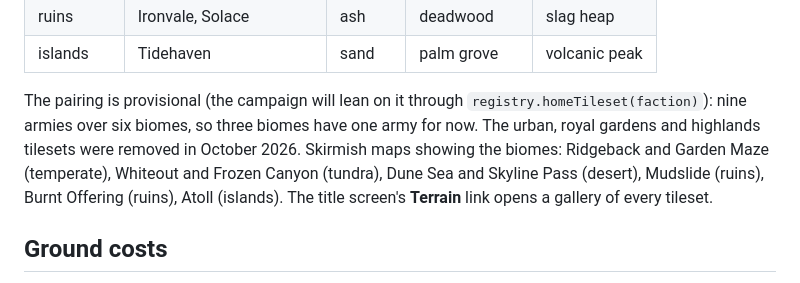
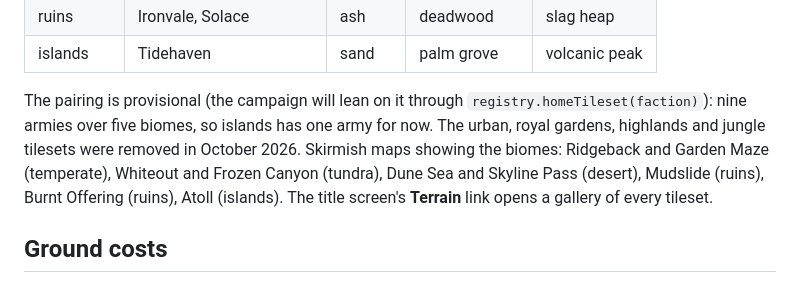
Before and after one commit to ajaxor/pocketwars, a Markdown page: docs/terrain.md, the part around the change. Rendered like a GitHub page.

Commit message:
Docs: five biomes
Co-Authored-By: Claude Sonnet 5.5 <noreply@anthropic.com>
Claude-Session: https://claude.ai/code/session_016xzoAT4G4GEYH5pBGq3iM4

```diff
--- a/docs/terrain.md
+++ b/docs/terrain.md
@@ -12,8 +12,8 @@ a map without one is drawn in the default (`temperate`).
 | ruins | Ironvale, Solace | ash | deadwood | slag heap |
 | islands | Tidehaven | sand | palm grove | volcanic peak |
 
-The pairing is provisional (the campaign will lean on it through `registry.homeTileset(faction)`): nine armies over six biomes, so three biomes have one army
-for now. The urban, royal gardens and highlands tilesets were removed in October 2026. Skirmish maps showing the biomes: Ridgeback and Garden Maze (temperate),
+The pairing is provisional (the campaign will lean on it through `registry.homeTileset(faction)`): nine armies over five biomes, so islands has one army
+for now. The urban, royal gardens, highlands and jungle tilesets were removed in October 2026. Skirmish maps showing the biomes: Ridgeback and Garden Maze (temperate),
 Whiteout and Frozen Canyon (tundra), Dune Sea and Skyline Pass (desert), Mudslide (ruins), Burnt Offering (ruins), Atoll (islands). The title screen's **Terrain** link
 opens a gallery of every tileset.
 
```
